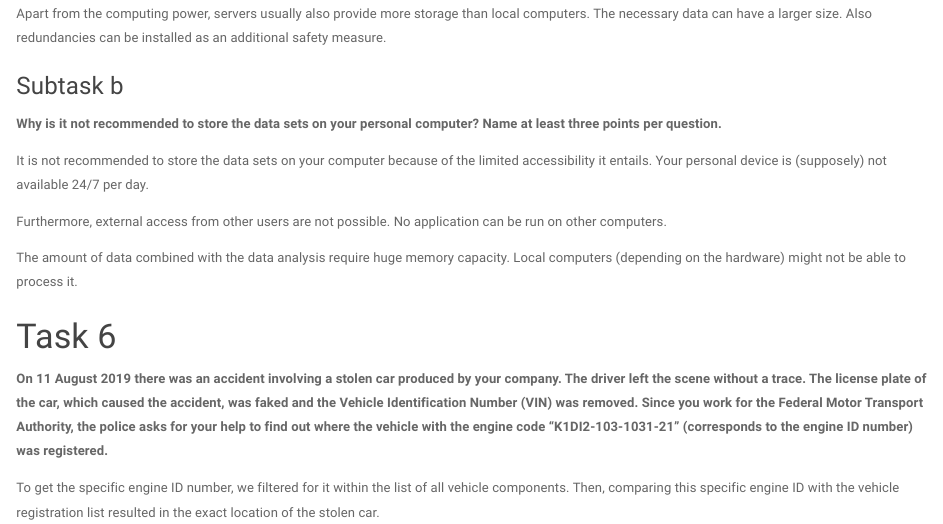
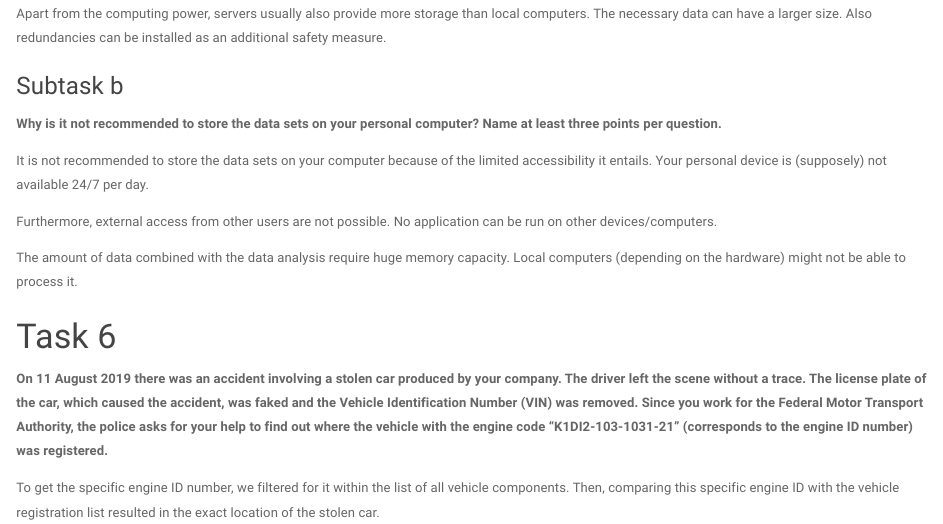
Before and after one commit to BrianE94/GeneralTask, an R Markdown document (General_Tasks_Group_50.Rmd): the page in a window 1100 px wide, from 8490 px down. Rendered offline with R 4.5, knitr and Pandoc, with nearby package versions; some code elsewhere in the file could not run offline; common packages that the code uses without loading them are loaded.

Commit message:
General tasks done and approved.

```diff
--- a/General_Tasks_Group_50.Rmd
+++ b/General_Tasks_Group_50.Rmd
@@ -262,7 +262,7 @@ Apart from the computing power, servers usually also provide more storage than l
 
 It is not recommended to store the data sets on your computer because of the limited accessibility it entails. Your personal device is (supposely) not available 24/7 per day.
 
-Furthermore, external access from other users are not possible. No application can be run on other computers.
+Furthermore, external access from other users are not possible. No application can be run on other devices/computers.
 
 The amount of data combined with the data analysis require huge memory capacity. Local computers (depending on the hardware) might not be able to process it.
 
```
